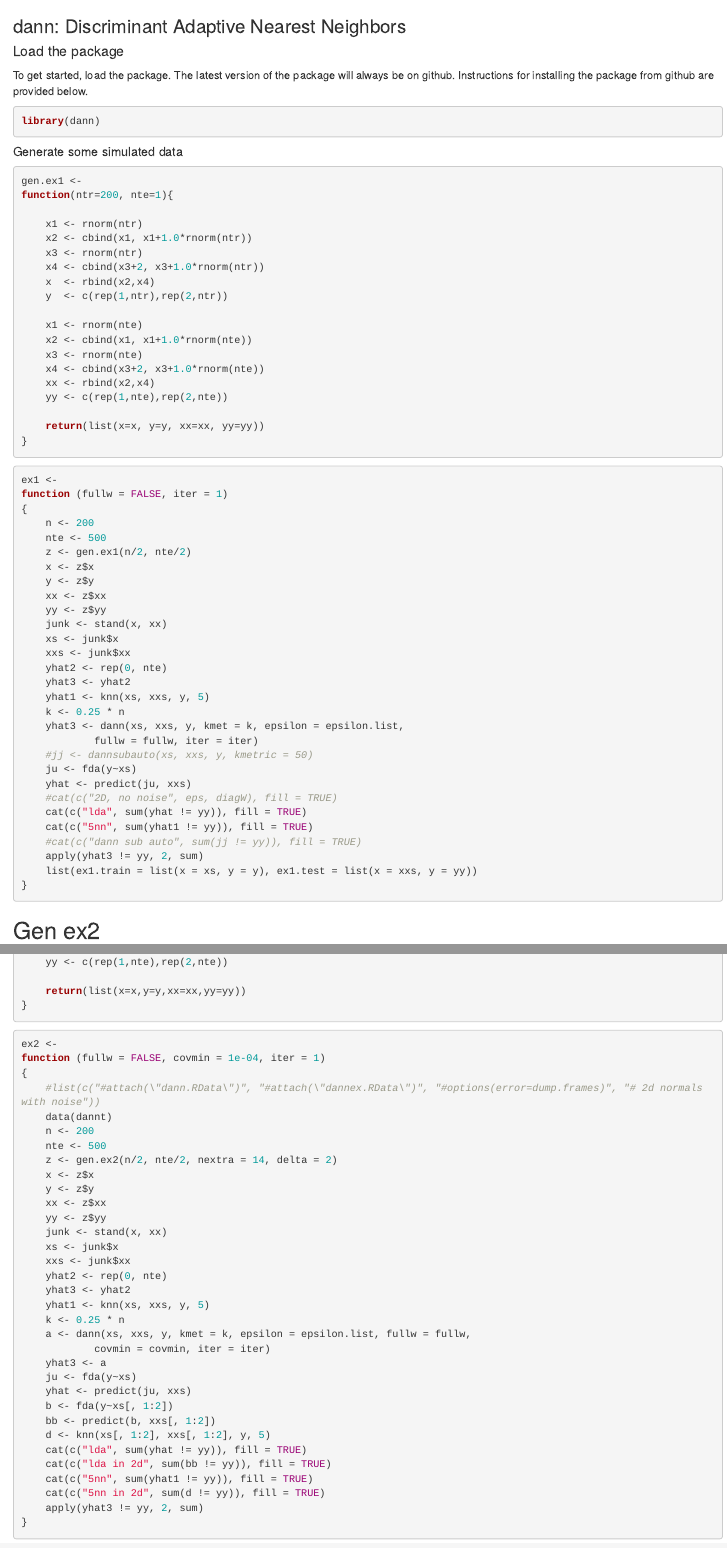
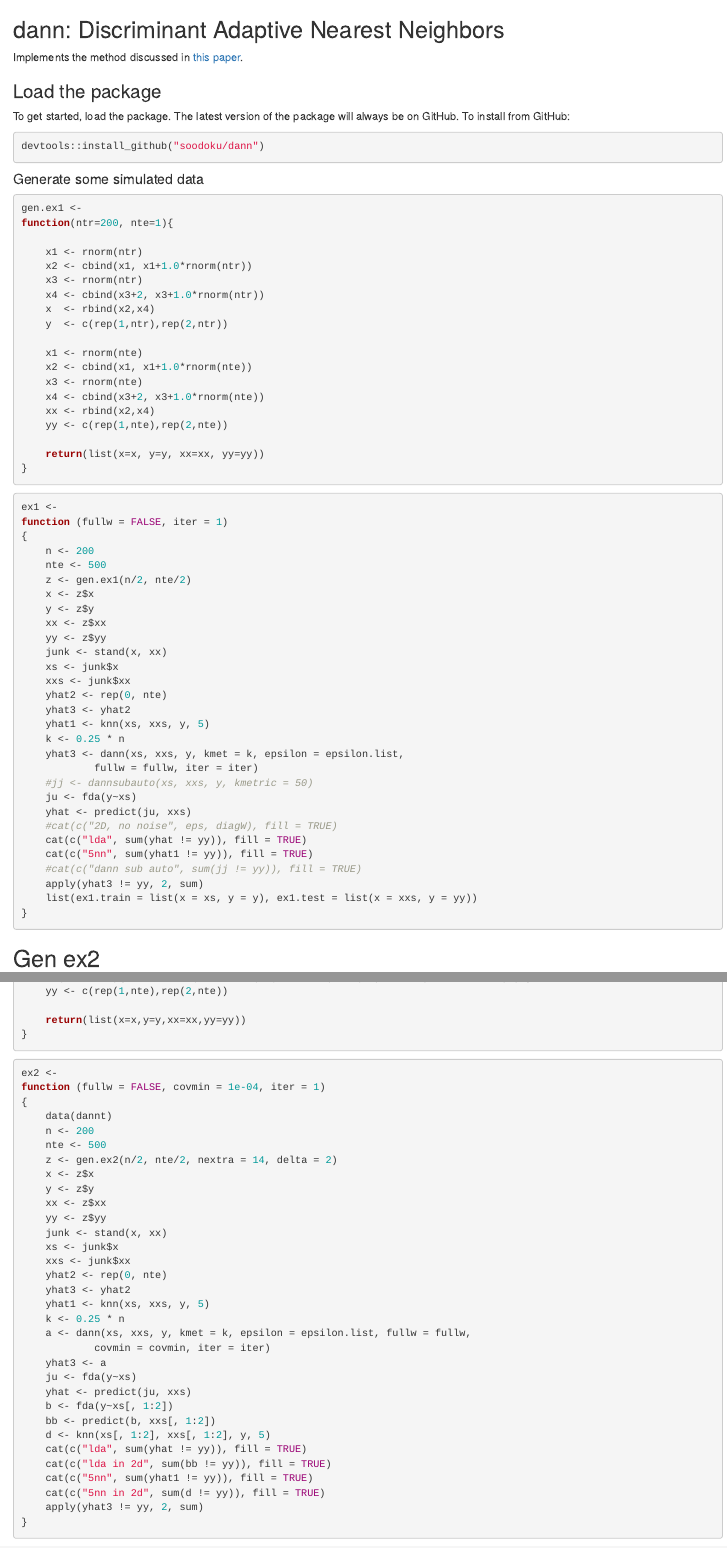
Before and after one commit to soodoku/dann, an R Markdown document (vignettes/dannex.Rmd): the page in a window 1100 px wide, from its top, and a second part further down, joined at a grey line. Rendered offline with R 4.5, knitr and Pandoc, with nearby package versions.

Commit message:
new submit

````diff
--- a/vignettes/dannex.Rmd
+++ b/vignettes/dannex.Rmd
@@ -1,17 +1,18 @@
-### dann: Discriminant Adaptive Nearest Neighbors
+## dann: Discriminant Adaptive Nearest Neighbors
 
+Implements the method discussed in [this paper](https://web.stanford.edu/~hastie/Papers/dann_IEEE.pdf).
 
-#### Load the package
+### Load the package
 
-To get started, load the package. The latest version of the package will always be on github. Instructions for installing the package from github are provided below.
+To get started, load the package. The latest version of the package will always be on GitHub. To install from GitHub:
 
 ```{r, eval=FALSE, install}
-library(dann)
+devtools::install_github("soodoku/dann")
 ```
 
-#####  Generate some simulated data
+####  Generate some simulated data
 
-```{r, eval=FALSE, genex1}
+```{r, genex1}
 gen.ex1 <-
 function(ntr=200, nte=1){
 
@@ -33,7 +34,7 @@ function(ntr=200, nte=1){
 }
 ```
 
-```{r, eval=FALSE, genex1}
+```{r, ex1}
 ex1 <-
 function (fullw = FALSE, iter = 1)
 {
@@ -94,12 +95,11 @@ function(ntr, nte, nextra=0, delta=1){
 }
 ```
 
-```{r, eval=FALSE, ex2}
+```{r ex2}
 
 ex2 <-
 function (fullw = FALSE, covmin = 1e-04, iter = 1)
 {
-	#list(c("#attach(\"dann.RData\")", "#attach(\"dannex.RData\")", "#options(error=dump.frames)", "# 2d normals with noise"))
 	data(dannt)
 	n <- 200
 	nte <- 500
````
Also changed, not shown: R/dann2.R (+12 -12 lines), R/dannsub.R (+1 -1 lines), R/dannsubauto.R (+8 -15 lines), R/knncv.R (+1 -1 lines), R/min2d.R (+3 -2 lines), R/mydann.R (+10 -4 lines), R/nnsubspace.R (+11 -9 lines), vignettes/dannex.Rmd (15 more changed lines), 9 other files.
